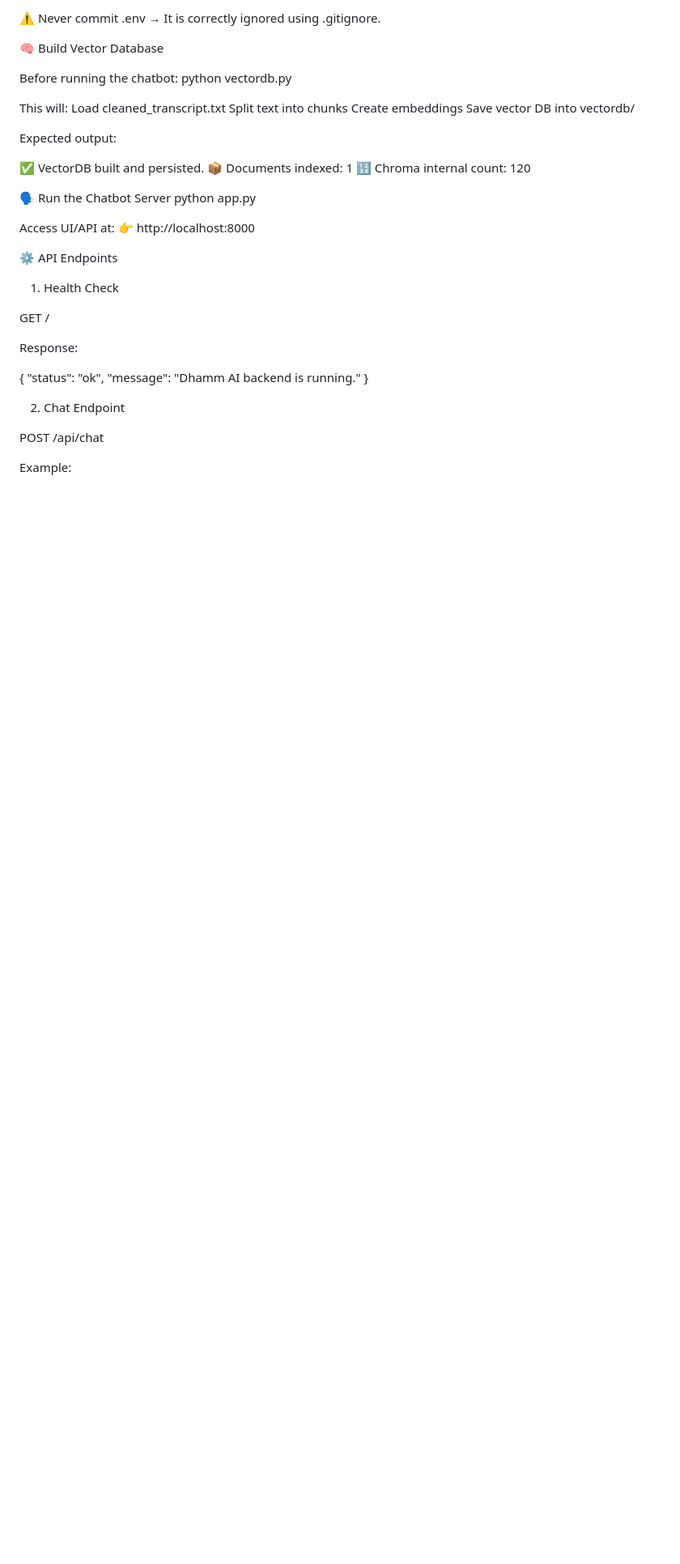
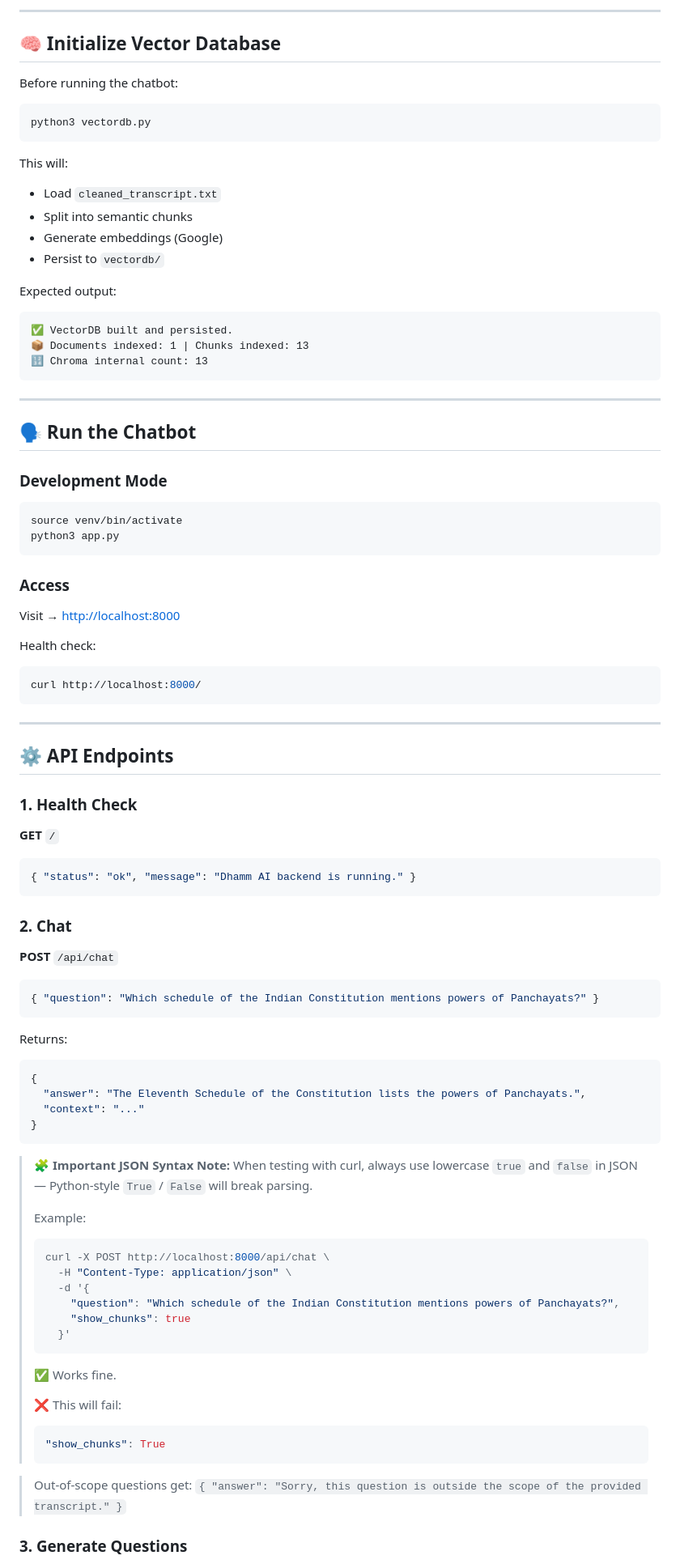
Before and after one commit to 0912sanjana/ITS_CHATBOT, a Markdown page: README.md, the part around the change printed below. Shown: that part at 81% size. Rendered like a GitHub page; blank space fills up the shorter version.

````diff
--- a/README.md
+++ b/README.md
@@ -82,45 +83,101 @@ GROQ_API_KEY=your_groq_api_key_here
 
-⚠️ Never commit .env → It is correctly ignored using .gitignore.
+---
 
-🧠 Build Vector Database
+## 🧠 Initialize Vector Database
 
 Before running the chatbot:
-python vectordb.py
+
+```bash
+python3 vectordb.py
+```
 
 This will:
-Load cleaned_transcript.txt
-Split text into chunks
-Create embeddings
-Save vector DB into vectordb/
+
+* Load `cleaned_transcript.txt`
+* Split into semantic chunks
+* Generate embeddings (Google)
+* Persist to `vectordb/`
 
 Expected output:
 
+```
 ✅ VectorDB built and persisted.
-📦 Documents indexed: 1
-🔢 Chroma internal count: 120
+📦 Documents indexed: 1 | Chunks indexed: 13
+🔢 Chroma internal count: 13
+```
 
-🗣️ Run the Chatbot Server
-python app.py
+---
 
+## 🗣️ Run the Chatbot
 
-Access UI/API at:
-👉 http://localhost:8000
+### Development Mode
 
-⚙️ API Endpoints
-1. Health Check
+```bash
+source venv/bin/activate
+python3 app.py
+```
 
-GET /
+### Access
 
-Response:
+Visit → [http://localhost:8000](http://localhost:8000)
 
+Health check:
+
+```bash
+curl http://localhost:8000/
+```
+
+---
+
+## ⚙️ API Endpoints
+
+### 1. Health Check
+
+**GET** `/`
+
+```json
+{ "status": "ok", "message": "Dhamm AI backend is running." }
+```
+
+### 2. Chat
+
+**POST** `/api/chat`
+
+```json
+{ "question": "Which schedule of the Indian Constitution mentions powers of Panchayats?" }
+```
+
+Returns:
+
+```json
 {
-  "status": "ok",
-  "message": "Dhamm AI backend is running."
+  "answer": "The Eleventh Schedule of the Constitution lists the powers of Panchayats.",
+  "context": "..."
 }
+```
 
-2. Chat Endpoint
+> 🧩 **Important JSON Syntax Note:** When testing with curl, always use lowercase `true` and `false` in JSON — Python-style `True` / `False` will break parsing.
+>
+> Example:
+>
+> ```bash
+> curl -X POST http://localhost:8000/api/chat \
+>   -H "Content-Type: application/json" \
+>   -d '{
+>     "question": "Which schedule of the Indian Constitution mentions powers of Panchayats?",
+>     "show_chunks": true
+>   }'
+> ```
+>
+> ✅ Works fine.
+>
+> ❌ This will fail:
+>
+> ```bash
+> "show_chunks": True
+> ```
 
-POST /api/chat
+> Out-of-scope questions get: `{ "answer": "Sorry, this question is outside the scope of the provided transcript." }`
 
-Example:
+### 3. Generate Questions
 
````
Also changed, not shown: other parts of README.md (+157 -126 lines).
